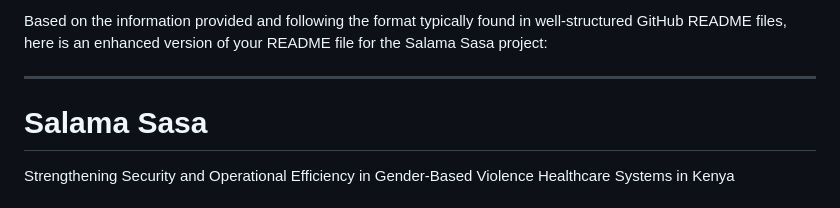
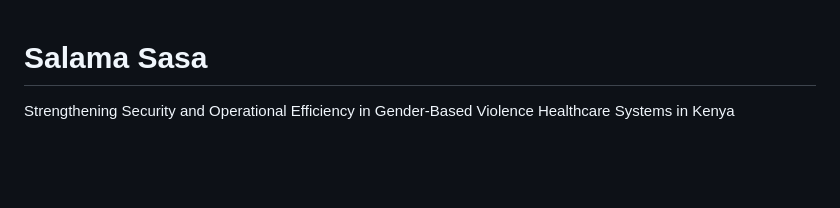
Before and after one commit to VCyrilla/salamasasa6, a Markdown page: README.md, the part around the change. Rendered like a GitHub page; blank space fills up the shorter version.

```diff
--- a/README.md
+++ b/README.md
@@ -1,7 +1,3 @@
-Based on the information provided and following the format typically found in well-structured GitHub README files, here is an enhanced version of your README file for the Salama Sasa project:
-
----
-
 # Salama Sasa
 
 Strengthening Security and Operational Efficiency in Gender-Based Violence Healthcare Systems in Kenya
```
